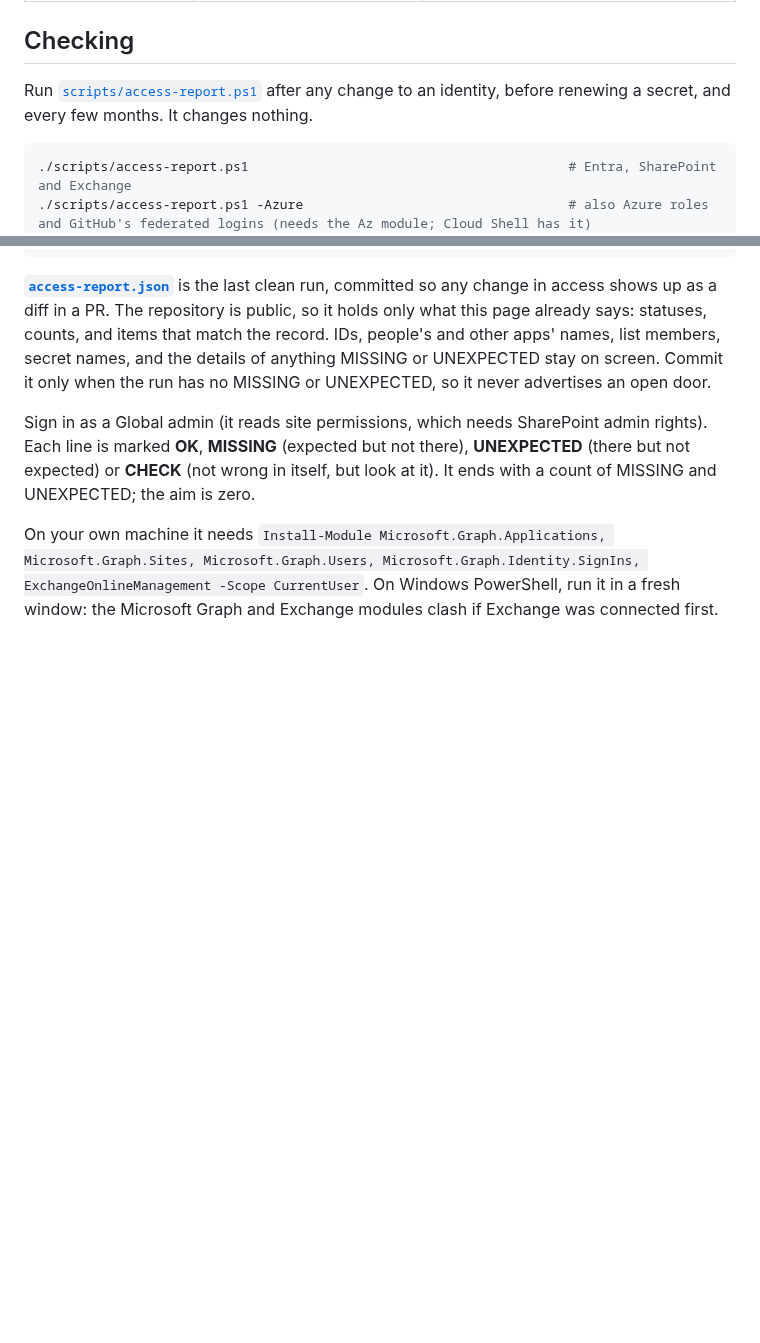
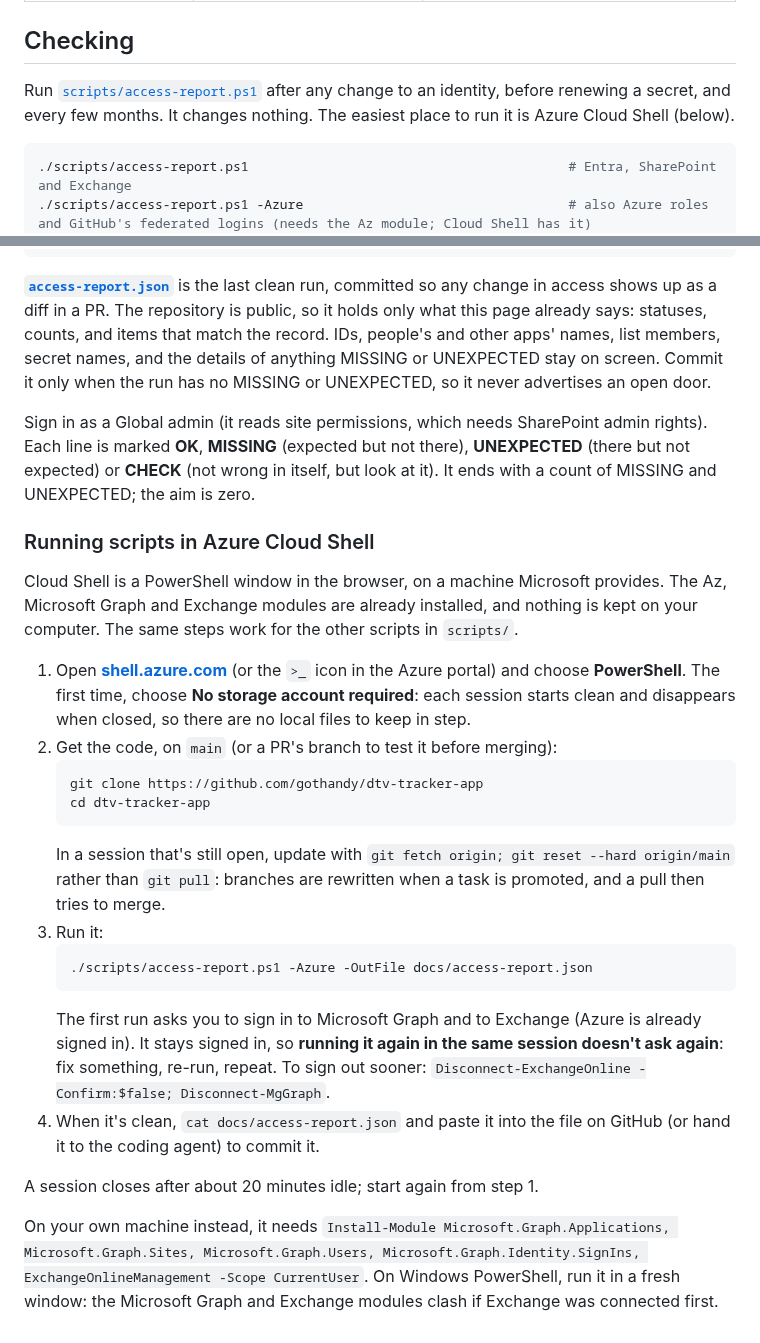
Before and after one commit to gothandy/dtv-tracker-app, a Markdown page: docs/access.md, 2 parts joined by grey strips. GitHub-like rendering; blank space fills up the shorter version.

Commit message:
Docs: running the scripts in Azure Cloud Shell
Co-Authored-By: Claude Opus 5.5 <noreply@anthropic.com>
Claude-Session: https://claude.ai/code/session_019GNMX1cj8et17fhEYUjhSR

````diff
--- a/docs/access.md
+++ b/docs/access.md
@@ -59,7 +59,7 @@ Not checked by the report, but part of the same picture:
 
 ## Checking
 
-Run [`scripts/access-report.ps1`](../scripts/access-report.ps1) after any change to an identity, before renewing a secret, and every few months. It changes nothing.
+Run [`scripts/access-report.ps1`](../scripts/access-report.ps1) after any change to an identity, before renewing a secret, and every few months. It changes nothing. The easiest place to run it is Azure Cloud Shell (below).
 
 ```powershell
 ./scripts/access-report.ps1                                         # Entra, SharePoint and Exchange
@@ -71,4 +71,24 @@ Run [`scripts/access-report.ps1`](../scripts/access-report.ps1) after any change
 
 Sign in as a Global admin (it reads site permissions, which needs SharePoint admin rights). Each line is marked **OK**, **MISSING** (expected but not there), **UNEXPECTED** (there but not expected) or **CHECK** (not wrong in itself, but look at it). It ends with a count of MISSING and UNEXPECTED; the aim is zero.
 
-On your own machine it needs `Install-Module Microsoft.Graph.Applications, Microsoft.Graph.Sites, Microsoft.Graph.Users, Microsoft.Graph.Identity.SignIns, ExchangeOnlineManagement -Scope CurrentUser`. On Windows PowerShell, run it in a fresh window: the Microsoft Graph and Exchange modules clash if Exchange was connected first.
+### Running scripts in Azure Cloud Shell
+
+Cloud Shell is a PowerShell window in the browser, on a machine Microsoft provides. The Az, Microsoft Graph and Exchange modules are already installed, and nothing is kept on your computer. The same steps work for the other scripts in `scripts/`.
+
+1. Open **[shell.azure.com](https://shell.azure.com)** (or the `>_` icon in the Azure portal) and choose **PowerShell**. The first time, choose **No storage account required**: each session starts clean and disappears when closed, so there are no local files to keep in step.
+2. Get the code, on `main` (or a PR's branch to test it before merging):
+   ```powershell
+   git clone https://github.com/gothandy/dtv-tracker-app
+   cd dtv-tracker-app
+   ```
+   In a session that's still open, update with `git fetch origin; git reset --hard origin/main` rather than `git pull`: branches are rewritten when a task is promoted, and a pull then tries to merge.
+3. Run it:
+   ```powershell
+   ./scripts/access-report.ps1 -Azure -OutFile docs/access-report.json
+   ```
+   The first run asks you to sign in to Microsoft Graph and to Exchange (Azure is already signed in). It stays signed in, so **running it again in the same session doesn't ask again**: fix something, re-run, repeat. To sign out sooner: `Disconnect-ExchangeOnline -Confirm:$false; Disconnect-MgGraph`.
+4. When it's clean, `cat docs/access-report.json` and paste it into the file on GitHub (or hand it to the coding agent) to commit it.
+
+A session closes after about 20 minutes idle; start again from step 1.
+
+On your own machine instead, it needs `Install-Module Microsoft.Graph.Applications, Microsoft.Graph.Sites, Microsoft.Graph.Users, Microsoft.Graph.Identity.SignIns, ExchangeOnlineManagement -Scope CurrentUser`. On Windows PowerShell, run it in a fresh window: the Microsoft Graph and Exchange modules clash if Exchange was connected first.
````
Also changed, not shown: docs/sharepoint-setup.md (+1 -1 lines).
